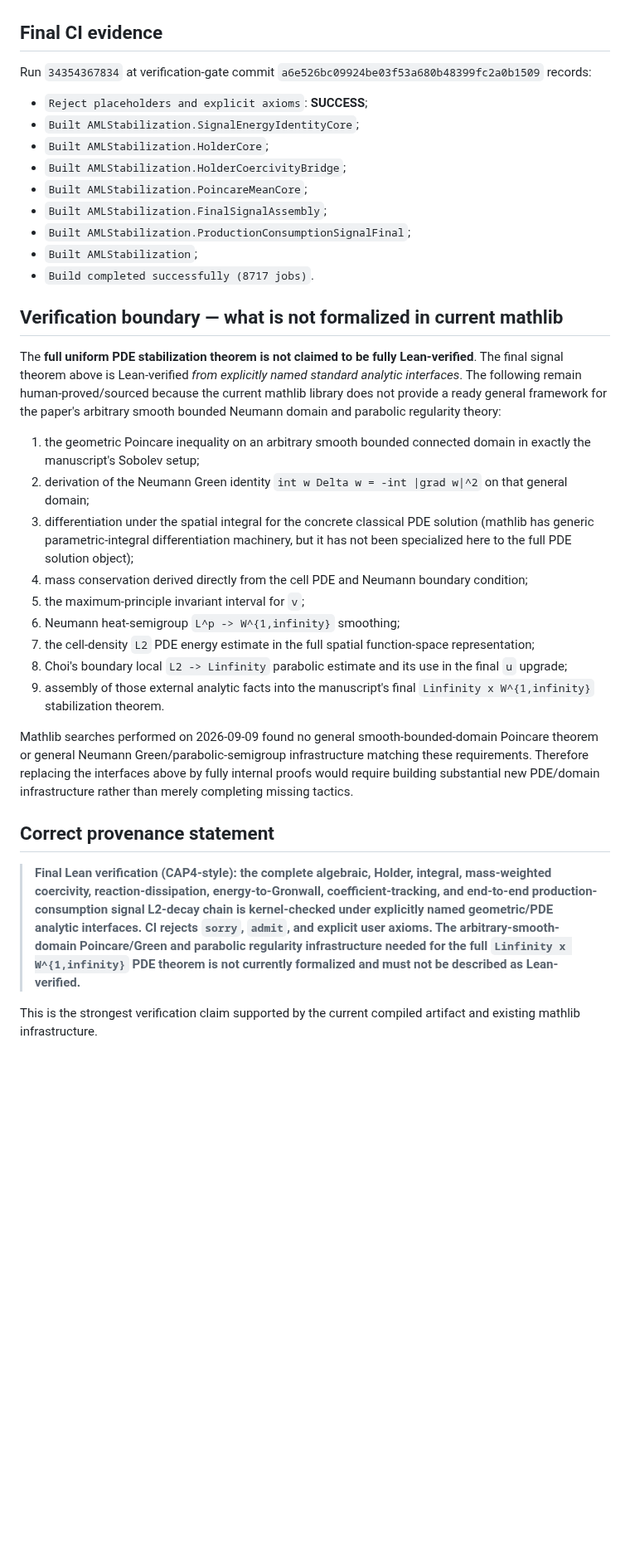
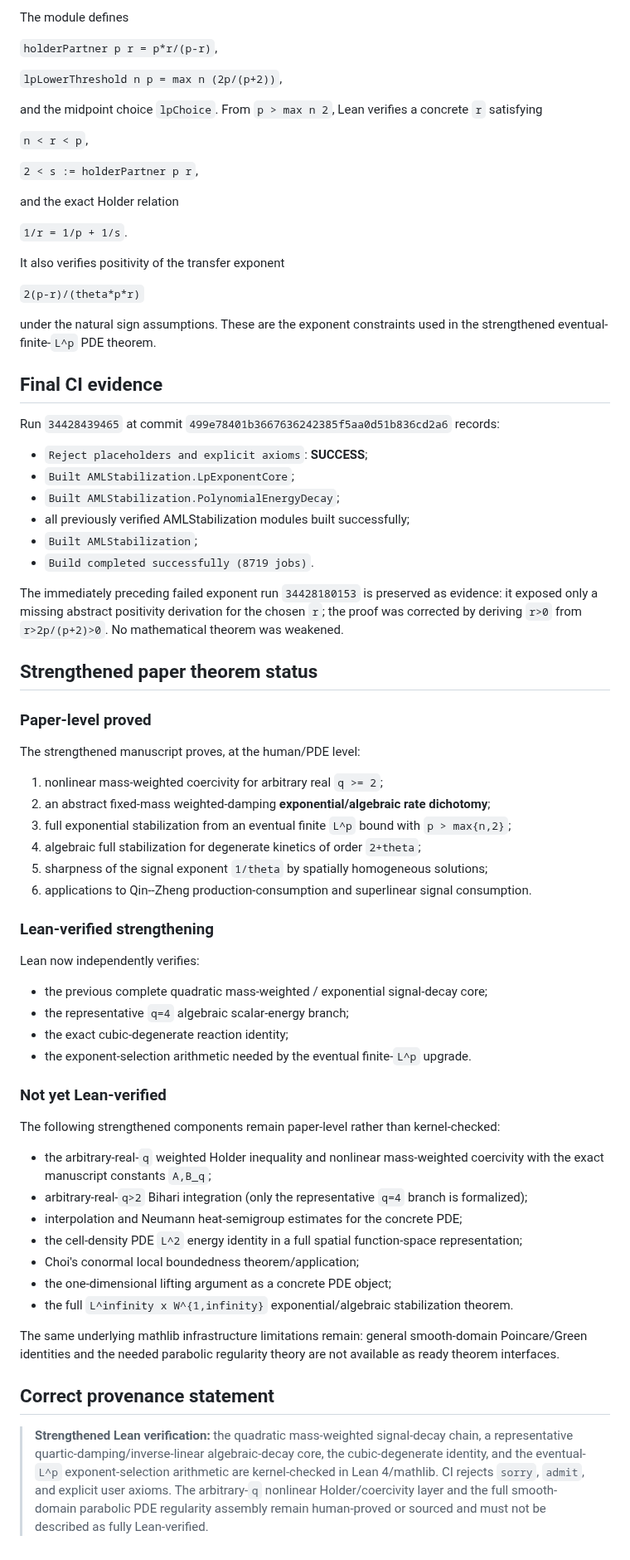
Before and after one commit to whzy3185/math, a Markdown page: research/aml_prodcons_stabilization/LEAN_VERIFICATION_STATUS.md, the part around one of its changes. Shown at 83% size. GitHub-like rendering; blank space fills up the shorter version.

Commit message:
docs: update Lean status for strengthened rate theorems

```diff
--- a/research/aml_prodcons_stabilization/LEAN_VERIFICATION_STATUS.md
+++ b/research/aml_prodcons_stabilization/LEAN_VERIFICATION_STATUS.md
@@ -161,37 +142,74 @@ For `alpha>0`, Lean chooses `delta = min 1 alpha` and verifies
+The module defines
+
+`holderPartner p r = p*r/(p-r)`,
+
+`lpLowerThreshold n p = max n (2p/(p+2))`,
+
+and the midpoint choice `lpChoice`.  From `p > max n 2`, Lean verifies a concrete `r` satisfying
+
+`n < r < p`,
+
+`2 < s := holderPartner p r`,
+
+and the exact Holder relation
+
+`1/r = 1/p + 1/s`.
+
+It also verifies positivity of the transfer exponent
+
+`2(p-r)/(theta*p*r)`
+
+under the natural sign assumptions.  These are the exponent constraints used in the strengthened eventual-finite-`L^p` PDE theorem.
 
 ## Final CI evidence
 
-Run `34354367834` at verification-gate commit `a6e526bc09924be03f53a680b48399fc2a0b1509` records:
+Run `34428439465` at commit `499e78401b3667636242385f5aa0d51b836cd2a6` records:
 
 - `Reject placeholders and explicit axioms`: **SUCCESS**;
-- `Built AMLStabilization.SignalEnergyIdentityCore`;
-- `Built AMLStabilization.HolderCore`;
-- `Built AMLStabilization.HolderCoercivityBridge`;
-- `Built AMLStabilization.PoincareMeanCore`;
-- `Built AMLStabilization.FinalSignalAssembly`;
-- `Built AMLStabilization.ProductionConsumptionSignalFinal`;
+- `Built AMLStabilization.LpExponentCore`;
+- `Built AMLStabilization.PolynomialEnergyDecay`;
+- all previously verified AMLStabilization modules built successfully;
 - `Built AMLStabilization`;
-- `Build completed successfully (8717 jobs)`.
+- `Build completed successfully (8719 jobs)`.
 
-## Verification boundary — what is not formalized in current mathlib
+The immediately preceding failed exponent run `34428180153` is preserved as evidence: it exposed only a missing abstract positivity derivation for the chosen `r`; the proof was corrected by deriving `r>0` from `r>2p/(p+2)>0`.  No mathematical theorem was weakened.
 
-The **full uniform PDE stabilization theorem is not claimed to be fully Lean-verified**.  The final signal theorem above is Lean-verified *from explicitly named standard analytic interfaces*.  The following remain human-proved/sourced because the current mathlib library does not provide a ready general framework for the paper's arbitrary smooth bounded Neumann domain and parabolic regularity theory:
+## Strengthened paper theorem status
 
-1. the geometric Poincare inequality on an arbitrary smooth bounded connected domain in exactly the manuscript's Sobolev setup;
-2. derivation of the Neumann Green identity `int w Delta w = -int |grad w|^2` on that general domain;
-3. differentiation under the spatial integral for the concrete classical PDE solution (mathlib has generic parametric-integral differentiation machinery, but it has not been specialized here to the full PDE solution object);
-4. mass conservation derived directly from the cell PDE and Neumann boundary condition;
-5. the maximum-principle invariant interval for `v`;
-6. Neumann heat-semigroup `L^p -> W^{1,infinity}` smoothing;
-7. the cell-density `L2` PDE energy estimate in the full spatial function-space representation;
-8. Choi's boundary local `L2 -> Linfinity` parabolic estimate and its use in the final `u` upgrade;
-9. assembly of those external analytic facts into the manuscript's final
-   `Linfinity x W^{1,infinity}` stabilization theorem.
+### Paper-level proved
 
-Mathlib searches performed on 2026-09-09 found no general smooth-bounded-domain Poincare theorem or general Neumann Green/parabolic-semigroup infrastructure matching these requirements.  Therefore replacing the interfaces above by fully internal proofs would require building substantial new PDE/domain infrastructure rather than merely completing missing tactics.
+The strengthened manuscript proves, at the human/PDE level:
+
+1. nonlinear mass-weighted coercivity for arbitrary real `q >= 2`;
+2. an abstract fixed-mass weighted-damping **exponential/algebraic rate dichotomy**;
+3. full exponential stabilization from an eventual finite `L^p` bound with `p > max{n,2}`;
+4. algebraic full stabilization for degenerate kinetics of order `2+theta`;
+5. sharpness of the signal exponent `1/theta` by spatially homogeneous solutions;
+6. applications to Qin--Zheng production-consumption and superlinear signal consumption.
+
+### Lean-verified strengthening
+
+Lean now independently verifies:
+
+- the previous complete quadratic mass-weighted / exponential signal-decay core;
+- the representative `q=4` algebraic scalar-energy branch;
+- the exact cubic-degenerate reaction identity;
+- the exponent-selection arithmetic needed by the eventual finite-`L^p` upgrade.
+
+### Not yet Lean-verified
+
+The following strengthened components remain paper-level rather than kernel-checked:
+
+- the arbitrary-real-`q` weighted Holder inequality and nonlinear mass-weighted coercivity with the exact manuscript constants `A,B_q`;
+- arbitrary-real-`q>2` Bihari integration (only the representative `q=4` branch is formalized);
+- interpolation and Neumann heat-semigroup estimates for the concrete PDE;
+- the cell-density PDE `L^2` energy identity in a full spatial function-space representation;
+- Choi's conormal local boundedness theorem/application;
+- the one-dimensional lifting argument as a concrete PDE object;
+- the full `L^infinity x W^{1,infinity}` exponential/algebraic stabilization theorem.
+
+The same underlying mathlib infrastructure limitations remain: general smooth-domain Poincare/Green identities and the needed parabolic regularity theory are not available as ready theorem interfaces.
 
 ## Correct provenance statement
 
-> **Final Lean verification (CAP4-style): the complete algebraic, Holder, integral, mass-weighted coercivity, reaction-dissipation, energy-to-Gronwall, coefficient-tracking, and end-to-end production-consumption signal L2-decay chain is kernel-checked under explicitly named geometric/PDE analytic interfaces.  CI rejects `sorry`, `admit`, and explicit user axioms.  The arbitrary-smooth-domain Poincare/Green and parabolic regularity infrastructure needed for the full `Linfinity x W^{1,infinity}` PDE theorem is not currently formalized and must not be described as Lean-verified.**
-
-This is the strongest verification claim supported by the current compiled artifact and existing mathlib infrastructure.
+> **Strengthened Lean verification:** the quadratic mass-weighted signal-decay chain, a representative quartic-damping/inverse-linear algebraic-decay core, the cubic-degenerate identity, and the eventual-`L^p` exponent-selection arithmetic are kernel-checked in Lean 4/mathlib.  CI rejects `sorry`, `admit`, and explicit user axioms.  The arbitrary-`q` nonlinear Holder/coercivity layer and the full smooth-domain parabolic PDE regularity assembly remain human-proved or sourced and must not be described as fully Lean-verified.
```
Also changed, not shown: other parts of research/aml_prodcons_stabilization/LEAN_VERIFICATION_STATUS.md (+53 -72 lines).
